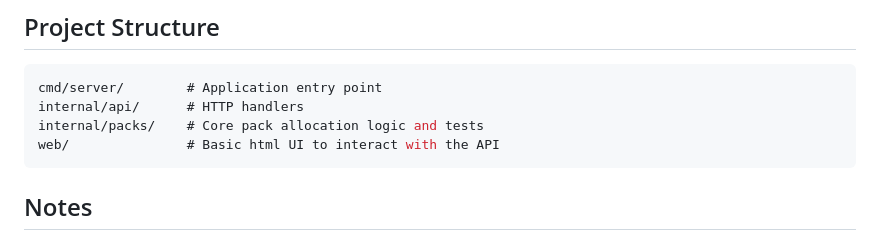
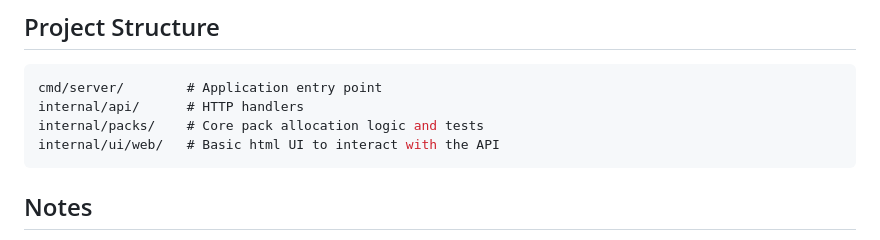
Before and after one commit to javinjeetoo/pack-calculator-api, a Markdown page: README.md, the part around the change. Drawn GitHub-style.

Commit message:
docs: clarify embedded UI deployment

````diff
--- a/README.md
+++ b/README.md
@@ -156,7 +156,7 @@ curl -X POST https://pack-calculator-api.onrender.com/calculate \
 cmd/server/        # Application entry point
 internal/api/      # HTTP handlers
 internal/packs/    # Core pack allocation logic and tests
-web/               # Basic html UI to interact with the API
+internal/ui/web/   # Basic html UI to interact with the API
 ```
 
 ## Notes
````
